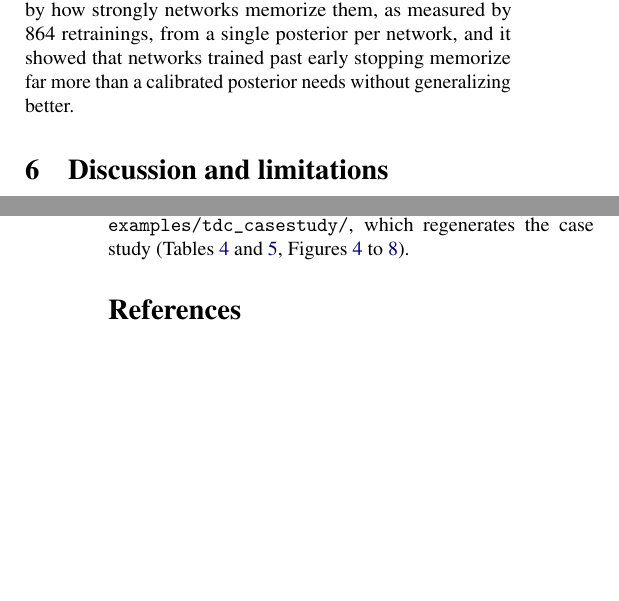
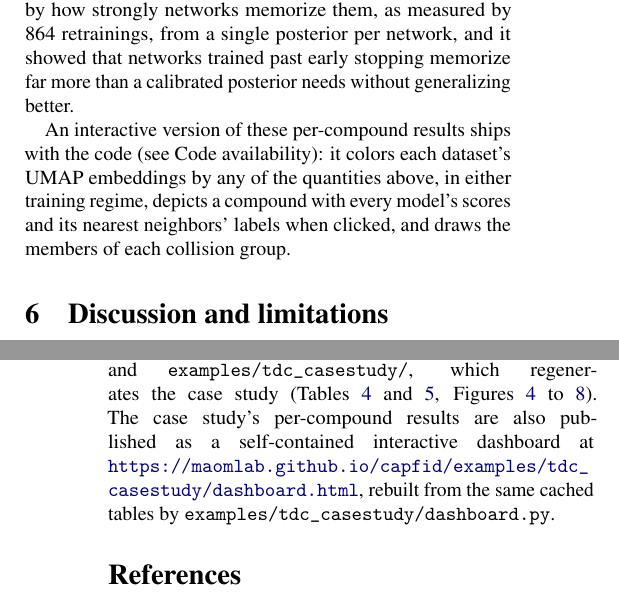
Before and after one commit to maomlab/capfid, a LaTeX paper (paper/capacity_fidelity.tex): two parts of the columns of pages 13 and 15 of 17, joined at a grey line, cut so that both start at the same text, the shorter picture padded with empty space. Compiled offline with pdfLaTeX.

Commit message:
Mention the case-study dashboard in the manuscript
A pointer at the end of the case study's summary, and the published URL plus the script
that builds it in Code availability. The URL is defined with \urldef so its underscore
needs no escaping. Still 17 pages, no overfull boxes.

Co-Authored-By: Claude Opus 5 <noreply@anthropic.com>

```diff
--- a/paper/capacity_fidelity.tex
+++ b/paper/capacity_fidelity.tex
@@ -24,6 +24,8 @@
   {\small $^{2}$Department of Medicinal Chemistry, University of Michigan, Ann Arbor, MI, USA}\\
   {\small \href{mailto:maom@umich.edu}{\texttt{maom@umich.edu}}}}
 \newcommand{\coderepo}{\url{https://github.com/maomlab/capfid}}
+% \urldef reads the URL verbatim, so the underscore needs no escaping
+\urldef{\dashboardurl}\url{https://maomlab.github.io/capfid/examples/tdc_casestudy/dashboard.html}
 % -------------------------------------------------------------------------------
 
 \setlist{nosep,leftmargin=*}
@@ -409,6 +411,8 @@ AqSol & ECFP4 & 285 & 736 & 81 & 292 & 1.18 / 0.57\\
 \subsection{Summary}
 Across three ADMET tasks, capacity located (i) compounds whose labels contradict their nearest neighbors and well-established structural alerts, including likely errors (AMES); (ii) a physical mechanism, ionization, that the representations do not encode (Lipophilicity); (iii) gross label errors and chemical classes outside the representations' scope (AqSolDB); and (iv) collisions where a representation maps compounds with very different labels to the same vector. It ranked compounds by how strongly networks memorize them, as measured by 864 retrainings, from a single posterior per network, and it showed that networks trained past early stopping memorize far more than a calibrated posterior needs without generalizing better.
 
+An interactive version of these per-compound results ships with the code (see Code availability): it colors each dataset's UMAP embeddings by any of the quantities above, in either training regime, depicts a compound with every model's scores and its nearest neighbors' labels when clicked, and draws the members of each collision group.
+
 \section{Discussion and limitations}
 \paragraph{A taxonomy.} The capacity--fidelity plane separates (i) \emph{typical} examples (low capacity, high fidelity, held-out $\approx$ fidelity), (ii) \emph{memorized} examples (high capacity, high fidelity, low held-out fidelity), (iii) \emph{ignored} examples (modest capacity, low fidelity), and (iv) \emph{atypical but correct} examples (elevated capacity, high fidelity), the long tail that memorization may legitimately serve \citep{feldman2020}. The prior precision moves examples between (iii) and (ii), and the evidence offers a principled stopping point.
 
@@ -433,7 +437,7 @@ Capacity is the cost side of a per-example ledger. Value-of-information analyses
 \ifanonymous
 The implementation, unit tests, and scripts that regenerate every figure and table are provided as anonymized supplementary material and will be released publicly upon publication.
 \else
-The method is implemented in \texttt{capfid}, an MIT-licensed PyTorch package available at \coderepo. The repository includes unit tests that check \cref{prop:reduction,prop:bayes,prop:submod} and \cref{cor:mi} against brute-force refits and the output-space computation against the parameter-space one, the script \texttt{examples/paper/reproduce\_paper.py}, which regenerates \cref{tab:exact,tab:moons,tab:sets} and \cref{fig:moons,fig:vit,fig:val}, and \texttt{examples/tdc\_casestudy/}, which regenerates the case study (\cref{tab:tdc,tab:collisions}, \cref{fig:tdc-val,fig:tdc-ames,fig:tdc-lipo,fig:tdc-aqsol,fig:tdc-gen}).
+The method is implemented in \texttt{capfid}, an MIT-licensed PyTorch package available at \coderepo. The repository includes unit tests that check \cref{prop:reduction,prop:bayes,prop:submod} and \cref{cor:mi} against brute-force refits and the output-space computation against the parameter-space one, the script \texttt{examples/paper/reproduce\_paper.py}, which regenerates \cref{tab:exact,tab:moons,tab:sets} and \cref{fig:moons,fig:vit,fig:val}, and \texttt{examples/tdc\_casestudy/}, which regenerates the case study (\cref{tab:tdc,tab:collisions}, \cref{fig:tdc-val,fig:tdc-ames,fig:tdc-lipo,fig:tdc-aqsol,fig:tdc-gen}). The case study's per-compound results are also published as a self-contained interactive dashboard at \dashboardurl, rebuilt from the same cached tables by \texttt{examples/tdc\_casestudy/dashboard.py}.
 \fi
 
 \begingroup
```
Also changed, not shown: 1 other file.
